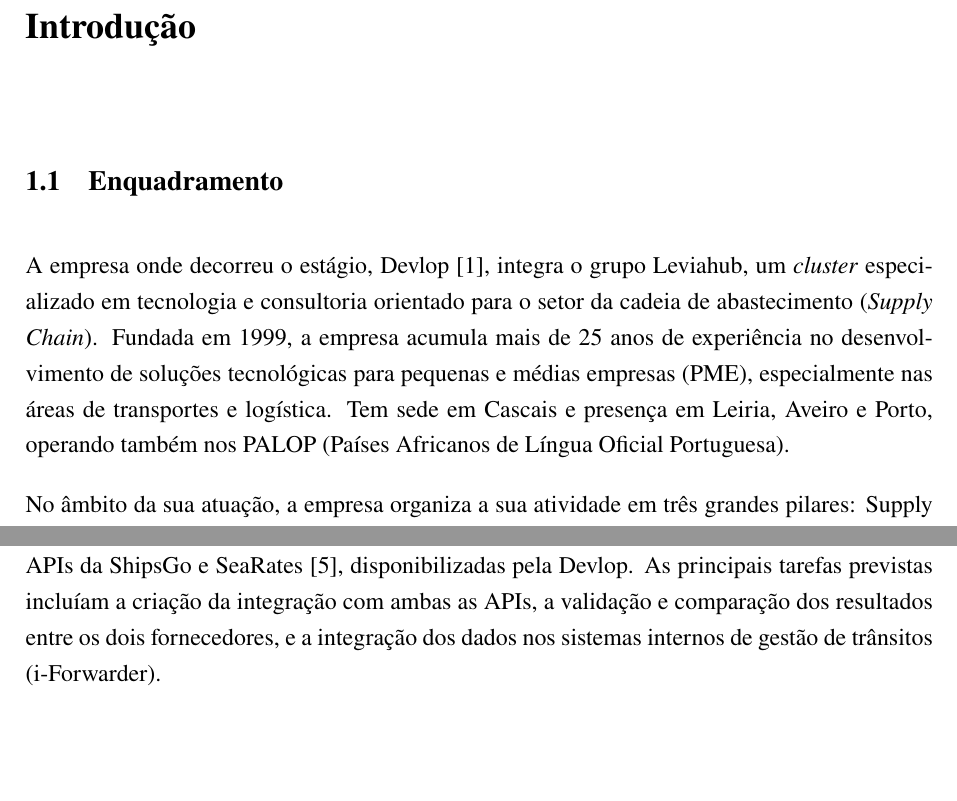
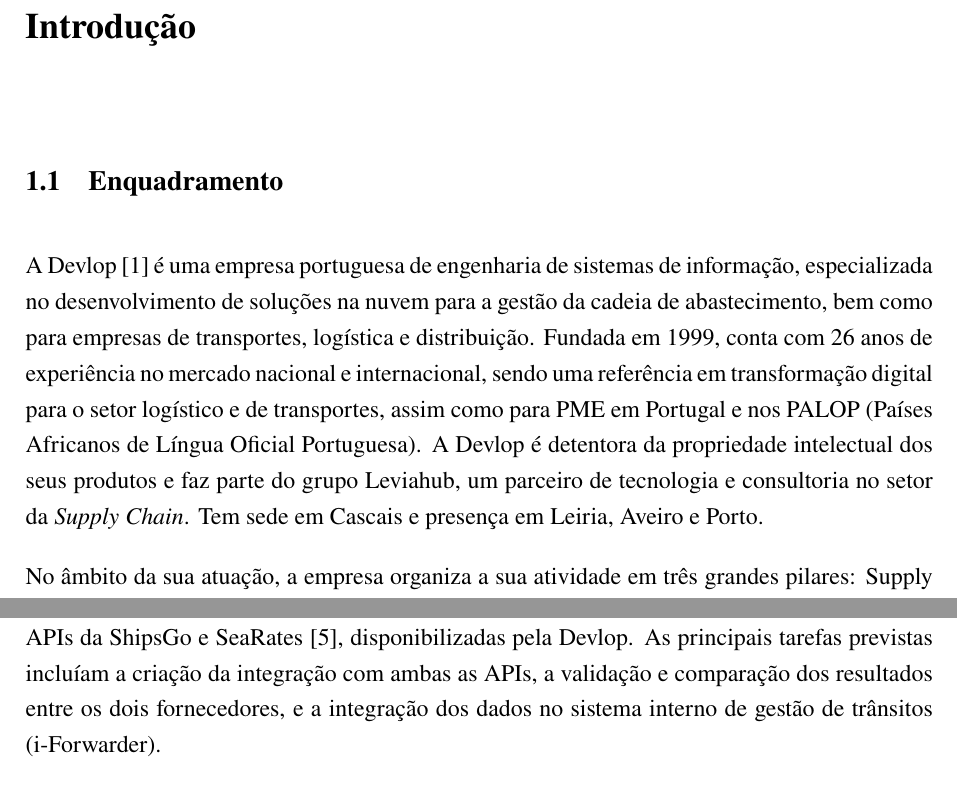
Before and after one commit to ratmir-mukazhanov/relatorio-de-estagio, a LaTeX thesis (main.tex): two parts of pages 15 and 16 of 64 before the commit and two parts of pages 15 and 16 of 65 after it, joined at a grey line, cut so that both start at the same text, the shorter picture padded with empty space. Compiled offline with pdfLaTeX.

Commit message:
Update Devlop description and wording
Replace the original company overview with a more detailed Portuguese description (adds IP ownership, Leviahub affiliation, and updates experience to 26 years). Standardize phrasing by changing "systems" to singular "system" in both Portuguese and English internship summaries and apply minor wording clarifications in the final-phase paragraphs.

```diff
--- a/main.tex
+++ b/main.tex
@@ -308,7 +308,7 @@
 % --- Apresentação do tema e da Entidade de Acolhimento ---
 \section{Enquadramento}
 
-A empresa onde decorreu o estágio, Devlop~\cite{devlop}, integra o grupo Leviahub, um \textit{cluster} especializado em tecnologia e consultoria orientado para o setor da cadeia de abastecimento (\textit{Supply Chain}). Fundada em 1999, a empresa acumula mais de 25 anos de experiência no desenvolvimento de soluções tecnológicas para pequenas e médias empresas (PME), especialmente nas áreas de transportes e logística. Tem sede em Cascais e presença em Leiria, Aveiro e Porto, operando também nos PALOP (Países Africanos de Língua Oficial Portuguesa).
+A Devlop~\cite{devlop} é uma empresa portuguesa de engenharia de sistemas de informação, especializada no desenvolvimento de soluções na nuvem para a gestão da cadeia de abastecimento, bem como para empresas de transportes, logística e distribuição. Fundada em 1999, conta com 26 anos de experiência no mercado nacional e internacional, sendo uma referência em transformação digital para o setor logístico e de transportes, assim como para PME em Portugal e nos PALOP (Países Africanos de Língua Oficial Portuguesa). A Devlop é detentora da propriedade intelectual dos seus produtos e faz parte do grupo Leviahub, um parceiro de tecnologia e consultoria no setor da \textit{Supply Chain}. Tem sede em Cascais e presença em Leiria, Aveiro e Porto.
 
 No âmbito da sua atuação, a empresa organiza a sua atividade em três grandes pilares: Supply Chain, Soluções Corporativas e Infraestrutura IT.
 
@@ -336,7 +336,7 @@
 
 \subsection{Objetivos gerais}
 
-O estágio teve como tema \enquote{Integrador Tracking --- APIs ShipsGo e SeaRates}. O objetivo inicial consistiu em desenvolver um integrador para monitorização de envios marítimos utilizando as APIs da ShipsGo e SeaRates~\cite{searates}, disponibilizadas pela Devlop. As principais tarefas previstas incluíam a criação da integração com ambas as APIs, a validação e comparação dos resultados entre os dois fornecedores, e a integração dos dados nos sistemas internos de gestão de trânsitos (i-Forwarder).
+O estágio teve como tema \enquote{Integrador Tracking --- APIs ShipsGo e SeaRates}. O objetivo inicial consistiu em desenvolver um integrador para monitorização de envios marítimos utilizando as APIs da ShipsGo e SeaRates~\cite{searates}, disponibilizadas pela Devlop. As principais tarefas previstas incluíam a criação da integração com ambas as APIs, a validação e comparação dos resultados entre os dois fornecedores, e a integração dos dados no sistema interno de gestão de trânsitos (i-Forwarder).
 
 \subsection{Objetivos específicos}
 
```
Also changed, not shown: main.tex (4 more changed lines).
